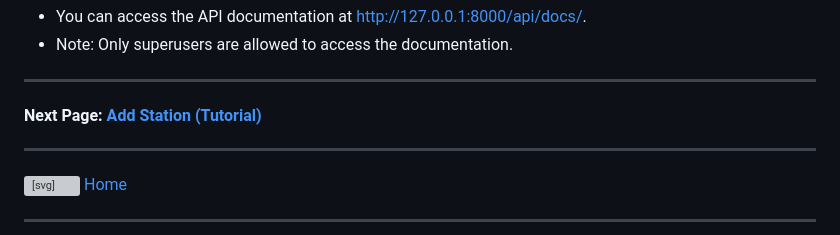
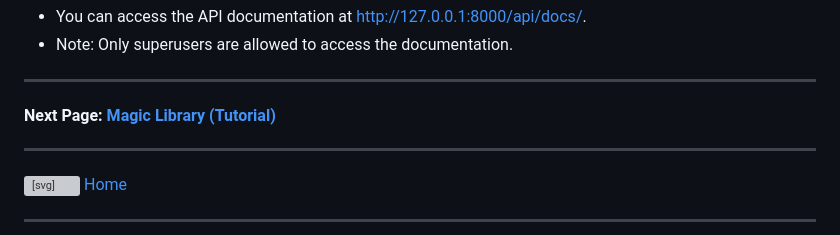
Before and after one commit to Viktoria-Todorova/DjangoExam, a Markdown page: docs/project_setup.md, the part around the change. Drawn GitHub-style; grey boxes are pictures that could not be loaded.

```diff
--- a/docs/project_setup.md
+++ b/docs/project_setup.md
@@ -81,7 +81,7 @@ The project uses **DRF Spectacular** for Swagger documentation.
 ---
 
 
-#### Next Page: [Add Station (Tutorial)](./add_station_tutorial.md)
+#### Next Page: [Magic Library (Tutorial)](./Magic_library_tutorial.md)
 
 ---
 
```
